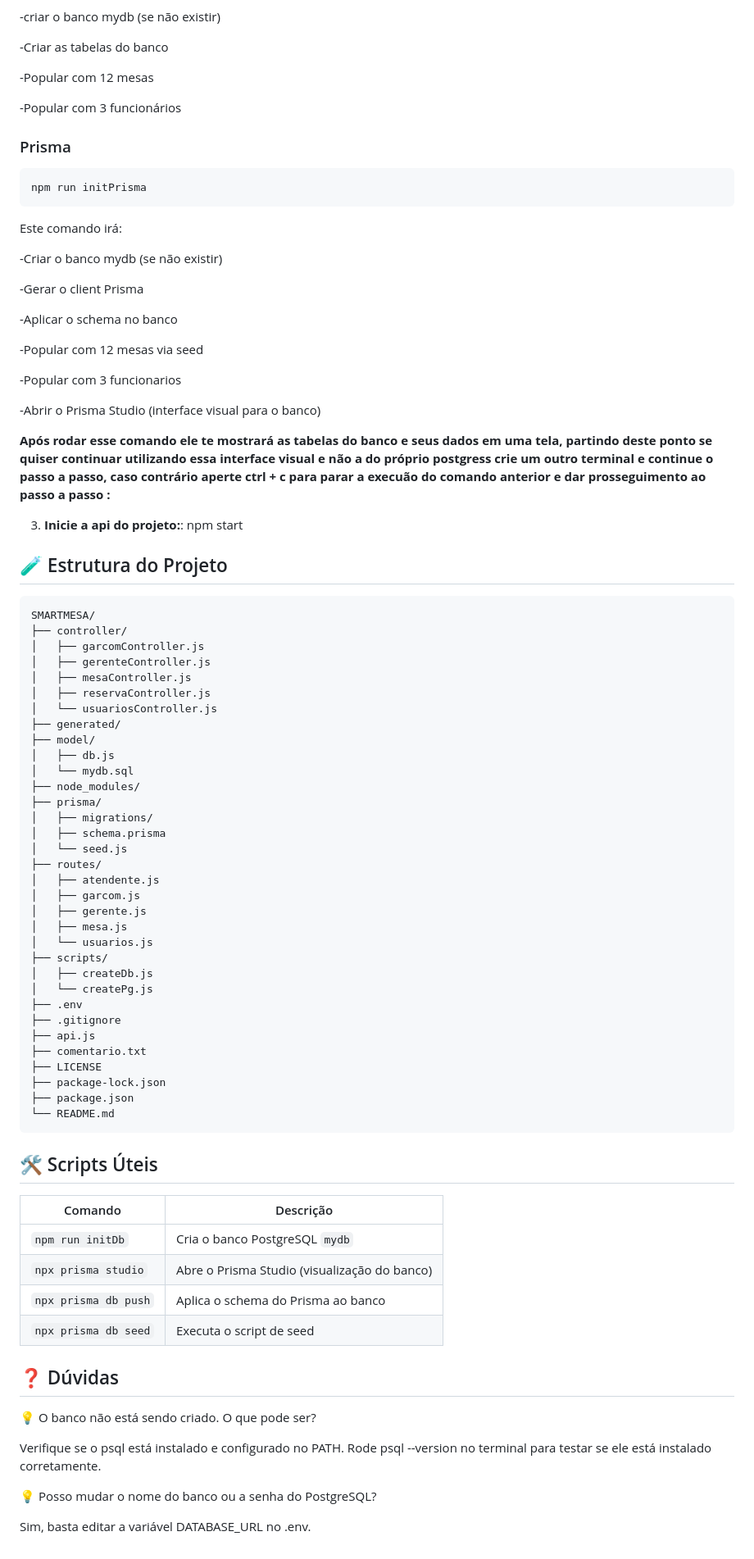
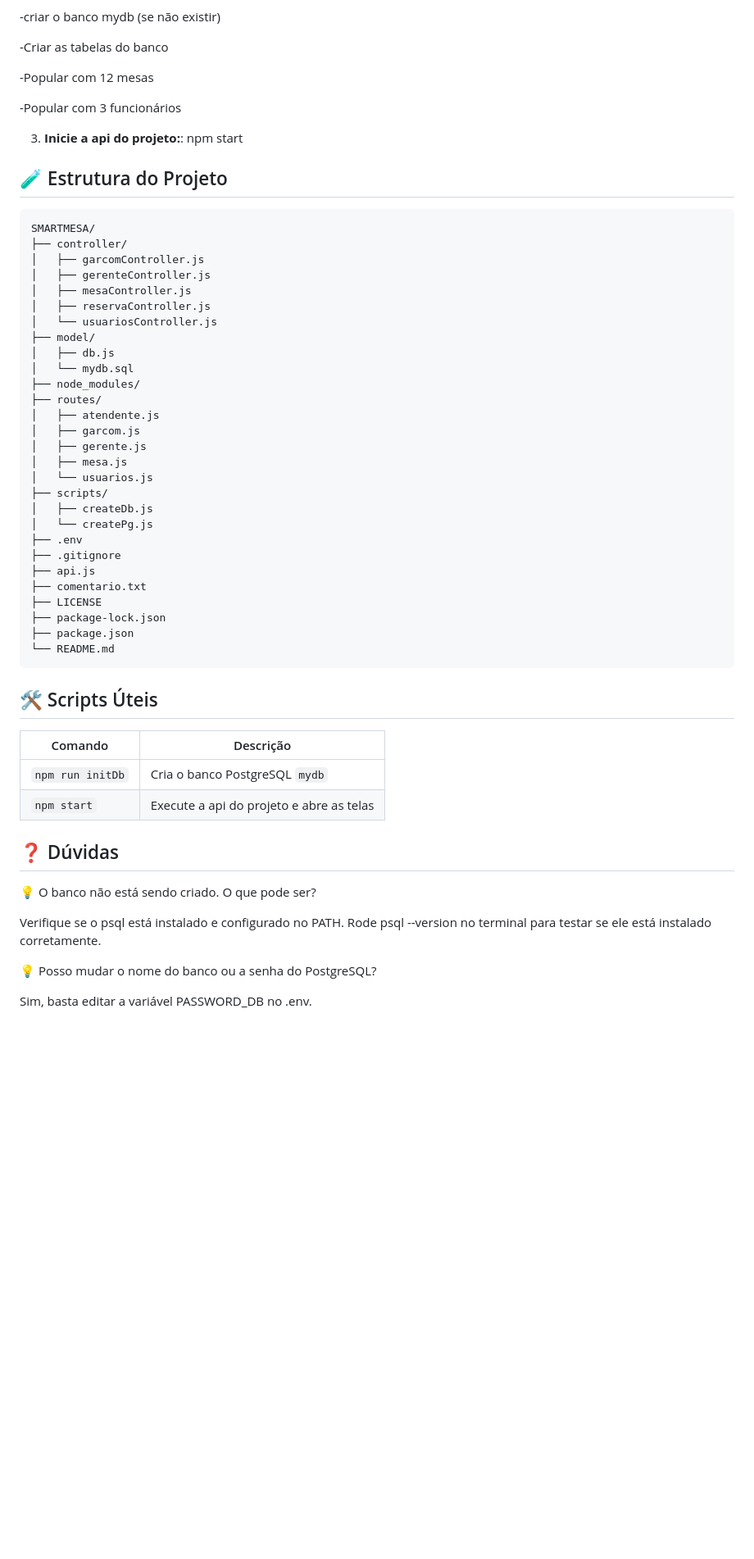
Before and after one commit to AlphaLab2025/SmartMesa, a Markdown page: README.md, the part around the change printed below. Shown: that part at 82% size. Drawn GitHub-style; blank space fills up the shorter version.

````diff
--- a/README.md
+++ b/README.md
@@ -75,27 +65,6 @@ Este comando irá:
 
 -Popular com 3 funcionários
 
-### Prisma
-```
-npm run initPrisma
-```
-
-Este comando irá:
-
--Criar o banco mydb (se não existir)
-
--Gerar o client Prisma
-
--Aplicar o schema no banco
-
--Popular com 12 mesas via seed
-
--Popular com 3 funcionarios
-
--Abrir o Prisma Studio (interface visual para o banco)
-
- **Após rodar esse comando ele te mostrará as tabelas do banco e seus dados em uma tela, partindo deste ponto se quiser continuar utilizando essa interface visual e não a do próprio postgress crie um outro terminal e continue o passo a passo, caso contrário aperte ctrl + c para parar a execuão do comando anterior e dar prosseguimento ao passo a passo :**
-
 3. **Inicie a api do projeto:**:
 npm start
 
@@ -109,15 +78,10 @@ SMARTMESA/
 │   ├── mesaController.js
 │   ├── reservaController.js
 │   └── usuariosController.js
-├── generated/
 ├── model/
 │   ├── db.js
 │   └── mydb.sql
 ├── node_modules/
-├── prisma/
-│   ├── migrations/
-│   ├── schema.prisma
-│   └── seed.js
 ├── routes/
 │   ├── atendente.js
 │   ├── garcom.js
@@ -137,15 +101,11 @@ SMARTMESA/
 └── README.md
 ```
 
-
 ## 🛠 Scripts Úteis
 | Comando              | Descrição                                                 |
 | -------------------- | --------------------------------------------------------- |
 | `npm run initDb`     | Cria o banco PostgreSQL `mydb`                            |
-| `npx prisma studio`  | Abre o Prisma Studio (visualização do banco)              |
-| `npx prisma db push` | Aplica o schema do Prisma ao banco                        |
-| `npx prisma db seed` | Executa o script de seed                                  |
-
+| `npm start`          | Execute a api do projeto e abre as telas                  |
 
 ## ❓ Dúvidas
 💡 O banco não está sendo criado. O que pode ser?
@@ -154,4 +114,4 @@ Verifique se o psql está instalado e configurado no PATH. Rode psql --version n
 
 💡 Posso mudar o nome do banco ou a senha do PostgreSQL?
 
-Sim, basta editar a variável DATABASE_URL no .env.
+Sim, basta editar a variável PASSWORD_DB no .env.
````
Also changed, not shown: other parts of README.md (+4 -14 lines).
